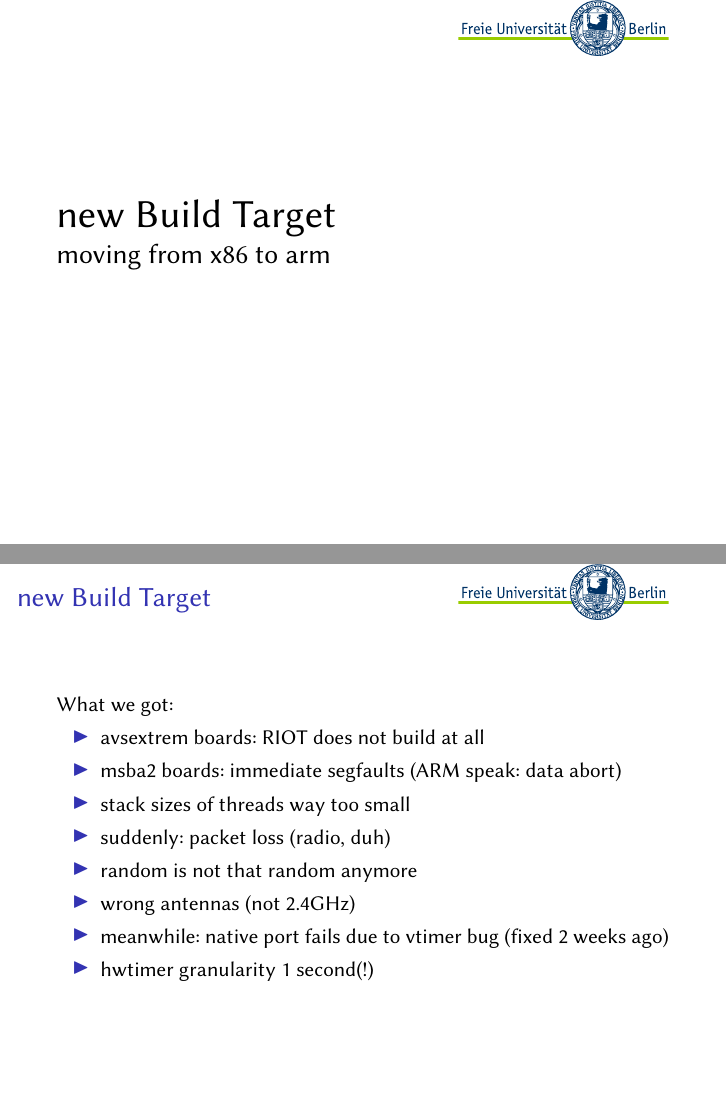
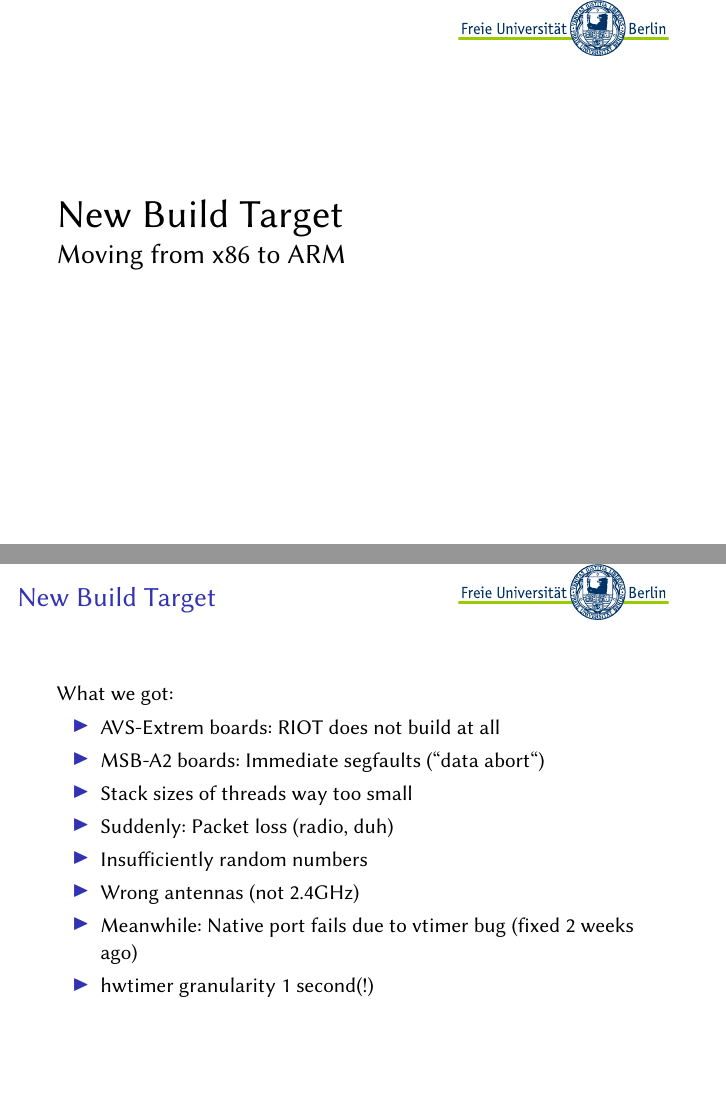
Before and after one commit to jpfender/riot-gossip, LaTeX slides (vortrag_140211.tex): pages 20 and 22 of 33 before the commit and pages 26 and 28 of 33 after it, joined at a grey line. Compiled offline with XeLaTeX.

Commit message:
vortrag: Move new build target section after timesync section

```diff
--- a/vortrag_140211.tex
+++ b/vortrag_140211.tex
@@ -140,9 +140,3 @@ Mobilkommunikation}
 \end{frame}
 
 \frame{
-    \huge{new Build Target} \\
-    \Large{moving from x86 to arm}
-}
-
-\begin{frame}[fragile]
-    \frametitle{new Build Target}
@@ -159,20 +143,3 @@ Mobilkommunikation}
-\frame{
-    \frametitle{new Build Target}
-    \normalsize
-    What we got:
-    \begin{itemize}
-        \item avsextrem boards: RIOT does not build at all
-        \item msba2 boards: immediate segfaults (ARM speak: data abort)
-        \item stack sizes of threads way too small
-        \item suddenly: packet loss (radio, duh)
-        \item random is not that random anymore
-        \item wrong antennas (not 2.4GHz)
-        \item meanwhile: native port fails due to vtimer bug (fixed 2 weeks ago)
-        \item hwtimer granularity 1 second(!)
-    \end{itemize}
-}
-
-\frame{
   \huge{Time synchronization}
 }
 
@@ -198,3 +165,11 @@ Mobilkommunikation}
     \includegraphics<4>[scale=0.35]{assets/timesync-4.png}
   \end{center}
 \end{frame}
+
+\frame{
+    \huge{New Build Target} \\
+    \Large{Moving from x86 to ARM}
+}
+
+\begin{frame}[fragile]
+    \frametitle{New Build Target}
@@ -201,3 +187,18 @@ Mobilkommunikation}
+\frame{
+    \frametitle{New Build Target}
+    \normalsize
+    What we got:
+    \begin{itemize}
+        \item AVS-Extrem boards: RIOT does not build at all
+        \item MSB-A2 boards: Immediate segfaults (``data abort``)
+        \item Stack sizes of threads way too small
+        \item Suddenly: Packet loss (radio, duh)
+        \item Insufficiently random numbers
+        \item Wrong antennas (not 2.4GHz)
+        \item Meanwhile: Native port fails due to vtimer bug (fixed 2 weeks ago)
+        \item hwtimer granularity 1 second(!)
+    \end{itemize}
+}
 
 \frame{
   \huge{Demo}
```
Also changed, not shown: vortrag_140211.tex (21 more changed lines).
